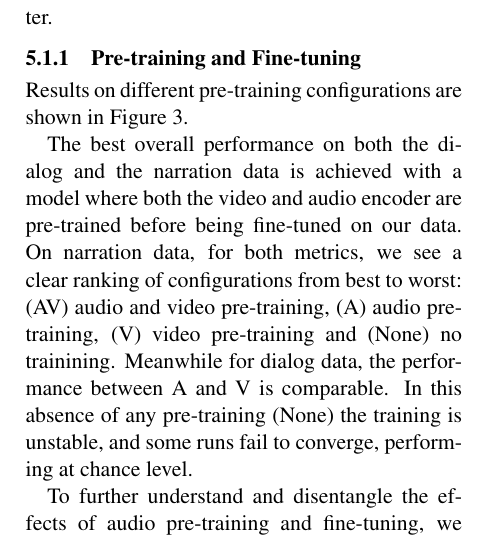
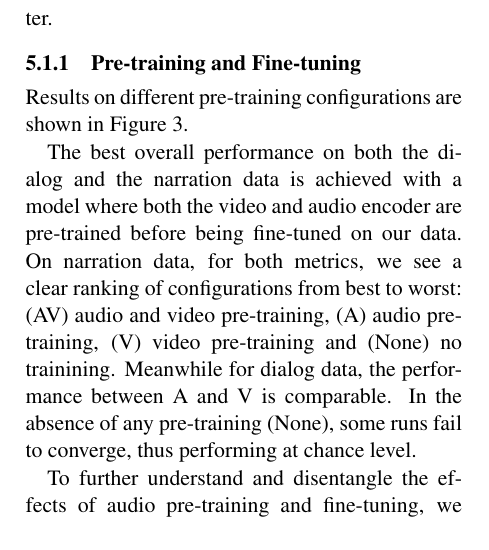
Before and after one commit to gchrupala/peppa-paper, a LaTeX paper (main.tex, which reads results.tex): part of one column of page 7 of 13, cut so that both start at the same text. Compiled offline with pdfLaTeX.

Commit message:
Rephrase (None) condition.

```diff
--- a/results.tex
+++ b/results.tex
@@ -51,8 +51,8 @@ we see a clear ranking of
 configurations from best to worst: (AV) audio and video pre-training,
 (A) audio pre-training, (V) video pre-training and (None) no
 trainining. Meanwhile for dialog data, the performance between A and V
-is comparable. In this absence of any pre-training (None) the training is unstable,
-and some runs fail to converge, performing at chance level.
+is comparable. In the absence of any pre-training (None),
+some runs fail to converge, thus performing at chance level.
 
 To further understand and disentangle the effects of audio pre-training and
 fine-tuning, we train a model with frozen parameters of the
```
